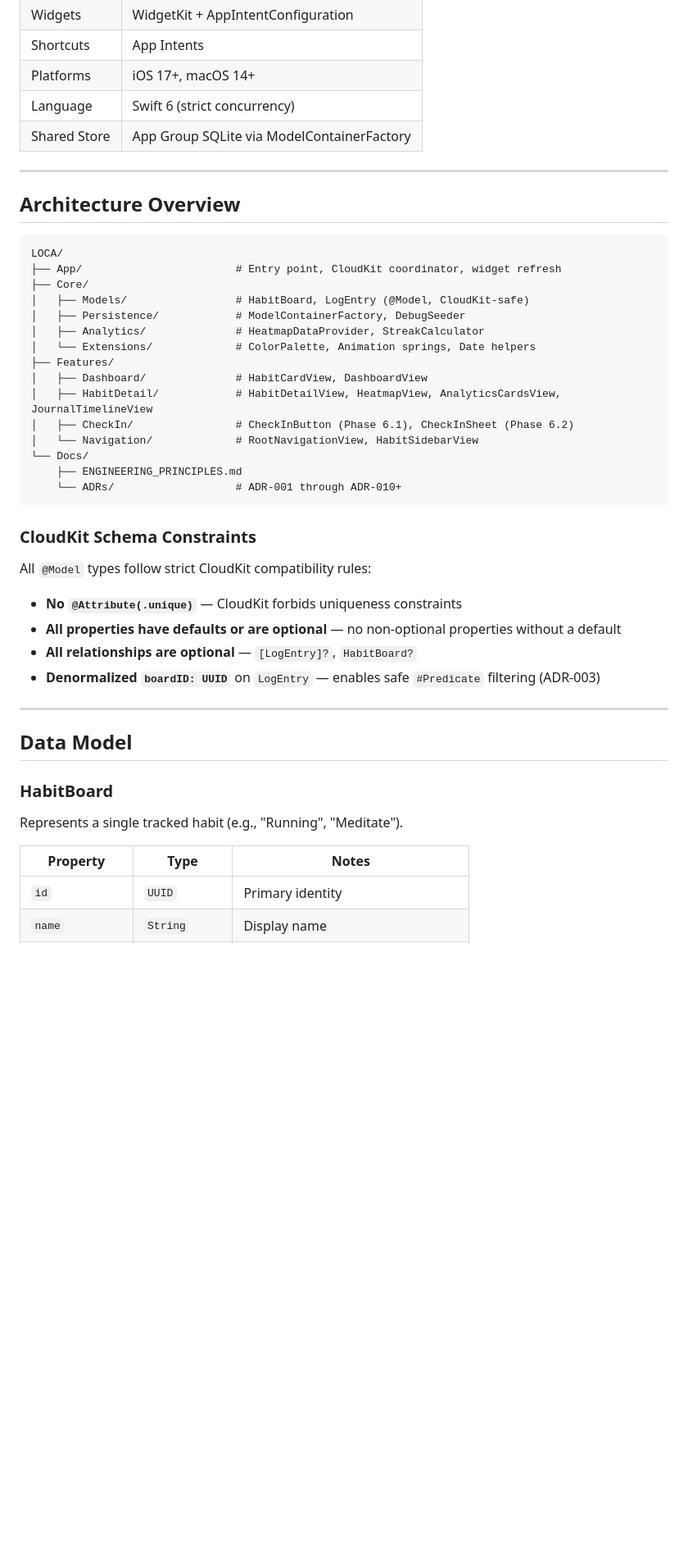
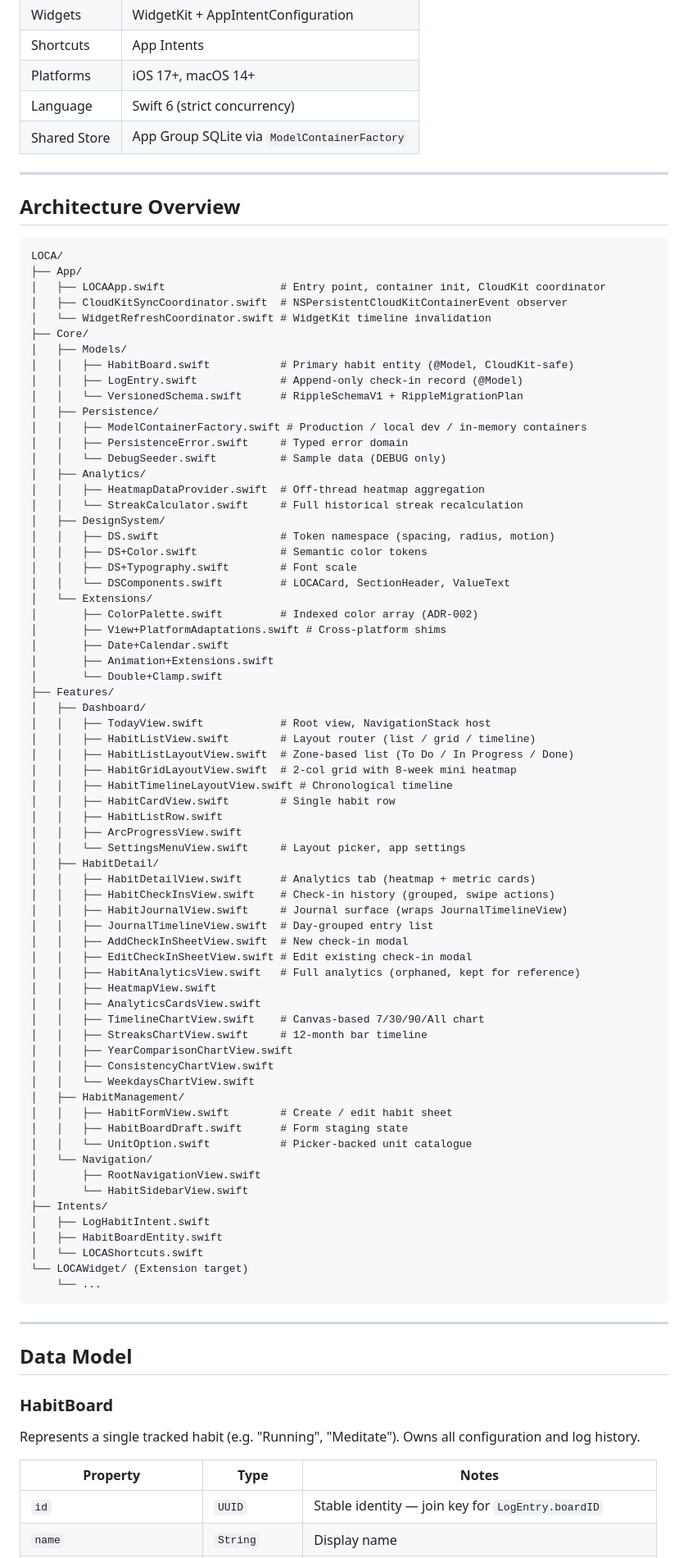
Before and after one commit to Mihirmaru22/LOCA---Local-First-Habit-Tracker, a Markdown page: README.md, the part around one of its changes. Shown at 82% size. GitHub-like rendering; blank space fills up the shorter version.

````diff
--- a/README.md
+++ b/README.md
@@ -21,7 +21,7 @@ A high-performance, local-first multiplatform habit tracker for iOS 17+ and macO
 | Shortcuts | App Intents |
 | Platforms | iOS 17+, macOS 14+ |
 | Language | Swift 6 (strict concurrency) |
-| Shared Store | App Group SQLite via ModelContainerFactory |
+| Shared Store | App Group SQLite via `ModelContainerFactory` |
 
 ---
 
@@ -29,37 +29,82 @@ A high-performance, local-first multiplatform habit tracker for iOS 17+ and macO
 
 ```
 LOCA/
-├── App/                        # Entry point, CloudKit coordinator, widget refresh
+├── App/
+│   ├── LOCAApp.swift                  # Entry point, container init, CloudKit coordinator
+│   ├── CloudKitSyncCoordinator.swift  # NSPersistentCloudKitContainerEvent observer
+│   └── WidgetRefreshCoordinator.swift # WidgetKit timeline invalidation
 ├── Core/
-│   ├── Models/                 # HabitBoard, LogEntry (@Model, CloudKit-safe)
-│   ├── Persistence/            # ModelContainerFactory, DebugSeeder
-│   ├── Analytics/              # HeatmapDataProvider, StreakCalculator
-│   └── Extensions/             # ColorPalette, Animation springs, Date helpers
+│   ├── Models/
+│   │   ├── HabitBoard.swift           # Primary habit entity (@Model, CloudKit-safe)
+│   │   ├── LogEntry.swift             # Append-only check-in record (@Model)
+│   │   └── VersionedSchema.swift      # RippleSchemaV1 + RippleMigrationPlan
+│   ├── Persistence/
+│   │   ├── ModelContainerFactory.swift # Production / local dev / in-memory containers
+│   │   ├── PersistenceError.swift     # Typed error domain
+│   │   └── DebugSeeder.swift          # Sample data (DEBUG only)
+│   ├── Analytics/
+│   │   ├── HeatmapDataProvider.swift  # Off-thread heatmap aggregation
+│   │   └── StreakCalculator.swift     # Full historical streak recalculation
+│   ├── DesignSystem/
+│   │   ├── DS.swift                   # Token namespace (spacing, radius, motion)
+│   │   ├── DS+Color.swift             # Semantic color tokens
+│   │   ├── DS+Typography.swift        # Font scale
+│   │   └── DSComponents.swift         # LOCACard, SectionHeader, ValueText
+│   └── Extensions/
+│       ├── ColorPalette.swift         # Indexed color array (ADR-002)
+│       ├── View+PlatformAdaptations.swift # Cross-platform shims
+│       ├── Date+Calendar.swift
+│       ├── Animation+Extensions.swift
+│       └── Double+Clamp.swift
 ├── Features/
-│   ├── Dashboard/              # HabitCardView, DashboardView
-│   ├── HabitDetail/            # HabitDetailView, HeatmapView, AnalyticsCardsView, JournalTimelineView
-│   ├── CheckIn/                # CheckInButton (Phase 6.1), CheckInSheet (Phase 6.2)
-│   └── Navigation/             # RootNavigationView, HabitSidebarView
-└── Docs/
-    ├── ENGINEERING_PRINCIPLES.md
-    └── ADRs/                   # ADR-001 through ADR-010+
+│   ├── Dashboard/
+│   │   ├── TodayView.swift            # Root view, NavigationStack host
+│   │   ├── HabitListView.swift        # Layout router (list / grid / timeline)
+│   │   ├── HabitListLayoutView.swift  # Zone-based list (To Do / In Progress / Done)
+│   │   ├── HabitGridLayoutView.swift  # 2-col grid with 8-week mini heatmap
+│   │   ├── HabitTimelineLayoutView.swift # Chronological timeline
+│   │   ├── HabitCardView.swift        # Single habit row
+│   │   ├── HabitListRow.swift
+│   │   ├── ArcProgressView.swift
+│   │   └── SettingsMenuView.swift     # Layout picker, app settings
+│   ├── HabitDetail/
+│   │   ├── HabitDetailView.swift      # Analytics tab (heatmap + metric cards)
+│   │   ├── HabitCheckInsView.swift    # Check-in history (grouped, swipe actions)
+│   │   ├── HabitJournalView.swift     # Journal surface (wraps JournalTimelineView)
+│   │   ├── JournalTimelineView.swift  # Day-grouped entry list
+│   │   ├── AddCheckInSheetView.swift  # New check-in modal
+│   │   ├── EditCheckInSheetView.swift # Edit existing check-in modal
+│   │   ├── HabitAnalyticsView.swift   # Full analytics (orphaned, kept for reference)
+│   │   ├── HeatmapView.swift
+│   │   ├── AnalyticsCardsView.swift
+│   │   ├── TimelineChartView.swift    # Canvas-based 7/30/90/All chart
+│   │   ├── StreaksChartView.swift     # 12-month bar timeline
+│   │   ├── YearComparisonChartView.swift
+│   │   ├── ConsistencyChartView.swift
+│   │   └── WeekdaysChartView.swift
+│   ├── HabitManagement/
+│   │   ├── HabitFormView.swift        # Create / edit habit sheet
+│   │   ├── HabitBoardDraft.swift      # Form staging state
+│   │   └── UnitOption.swift           # Picker-backed unit catalogue
+│   └── Navigation/
+│       ├── RootNavigationView.swift
+│       └── HabitSidebarView.swift
+├── Intents/
+│   ├── LogHabitIntent.swift
+│   ├── HabitBoardEntity.swift
+│   └── LOCAShortcuts.swift
+└── LOCAWidget/ (Extension target)
+    └── ...
 ```
-
-### CloudKit Schema Constraints
-All `@Model` types follow strict CloudKit compatibility rules:
-- **No `@Attribute(.unique)`** — CloudKit forbids uniqueness constraints
-- **All properties have defaults or are optional** — no non-optional properties without a default
-- **All relationships are optional** — `[LogEntry]?`, `HabitBoard?`
-- **Denormalized `boardID: UUID`** on `LogEntry` — enables safe `#Predicate` filtering (ADR-003)
 
 ---
 
 ## Data Model
 
 ### HabitBoard
-Represents a single tracked habit (e.g., "Running", "Meditate").
+Represents a single tracked habit (e.g. "Running", "Meditate"). Owns all configuration and log history.
 
 | Property | Type | Notes |
 |---|---|---|
-| `id` | `UUID` | Primary identity |
+| `id` | `UUID` | Stable identity — join key for `LogEntry.boardID` |
 | `name` | `String` | Display name |
````
Also changed, not shown: other parts of README.md (+137 -112 lines).
